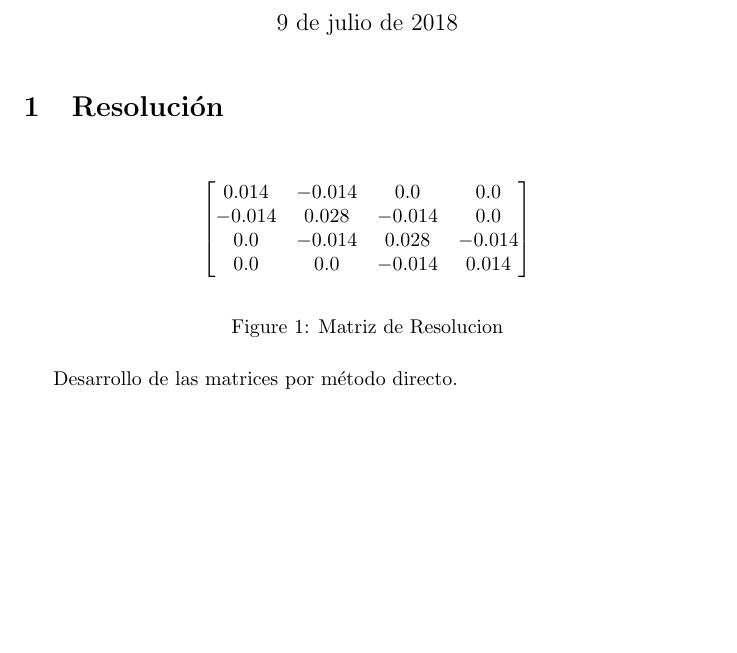
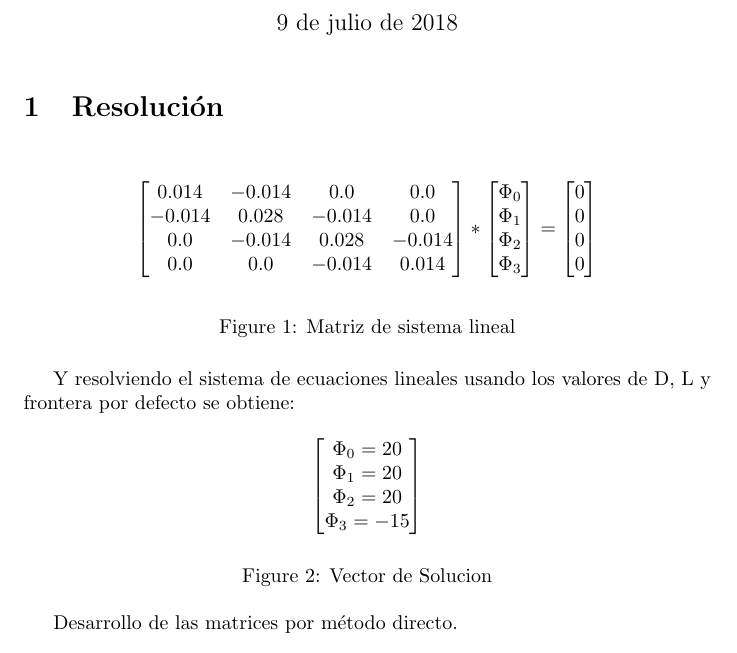
Before and after one commit to DotPin/INFO189, a LaTeX problem sheet (Tarea_3/Informe.tex): part of the page before the commit and part of page 1 of 2 after it, cut so that both start at the same text, the shorter picture padded with empty space. Compiled offline with pdfLaTeX.

Commit message:
Added matrix figures to tex

```diff
--- a/Tarea_3/Informe.tex
+++ b/Tarea_3/Informe.tex
@@ -27,9 +27,38 @@
         {0.0} & {-0.014} & {0.028} & {-0.014}\\
         {0.0} & {0.0} & {-0.014} & {0.014}\\
     \end{bmatrix}
+    *
+    \begin{bmatrix}
+        {\Phi_0}\\
+        {\Phi_1}\\
+        {\Phi_2}\\
+        {\Phi_3}
+    \end{bmatrix}
+    =
+    \begin{bmatrix}
+        {0}\\
+        {0}\\
+        {0}\\
+        {0}
+    \end{bmatrix}
     \]
-    \caption{Matriz de Resolucion}
+    \caption{Matriz de sistema lineal}
+
 \end{figure}
+Y resolviendo el sistema de ecuaciones lineales usando los valores de D, L y frontera por defecto se obtiene:
+\begin{figure}[!ht]
+
+    \[
+        \begin{bmatrix}
+            {\Phi_0 = 20}\\
+            {\Phi_1 = 20}\\
+            {\Phi_2 = 20}\\
+            {\Phi_3 = -15}
+        \end{bmatrix}
+    \]
+    \caption{Vector de Solucion}
+\end{figure}
+
 Desarrollo de las matrices por método directo.
 
 \section{Programación}
```
